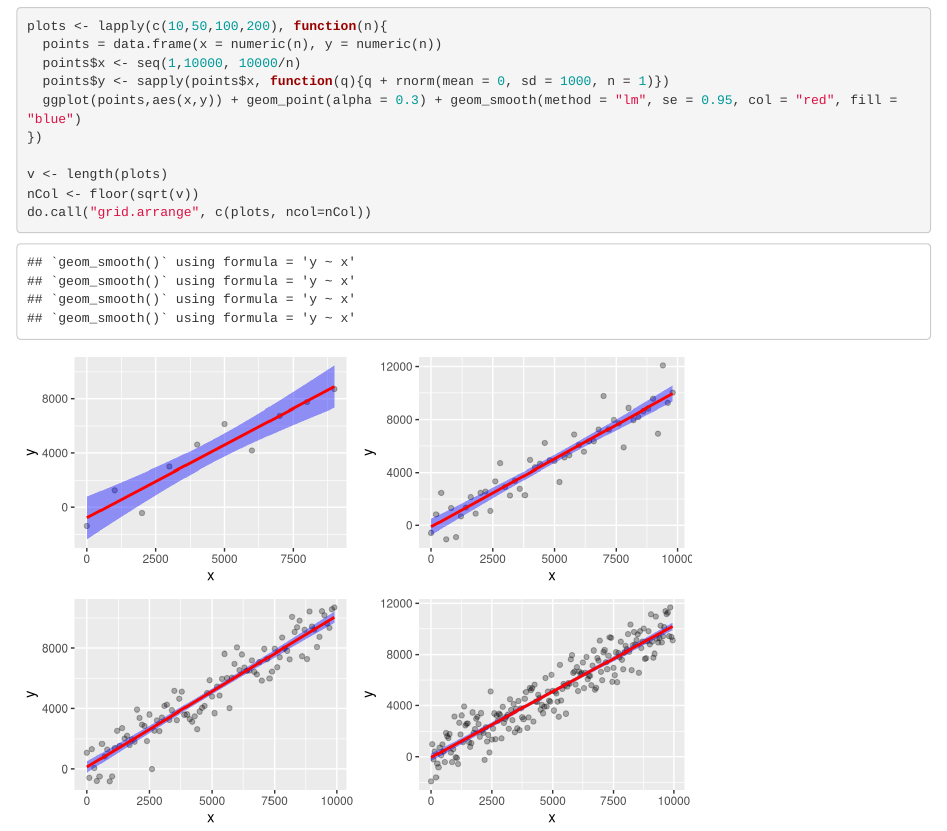
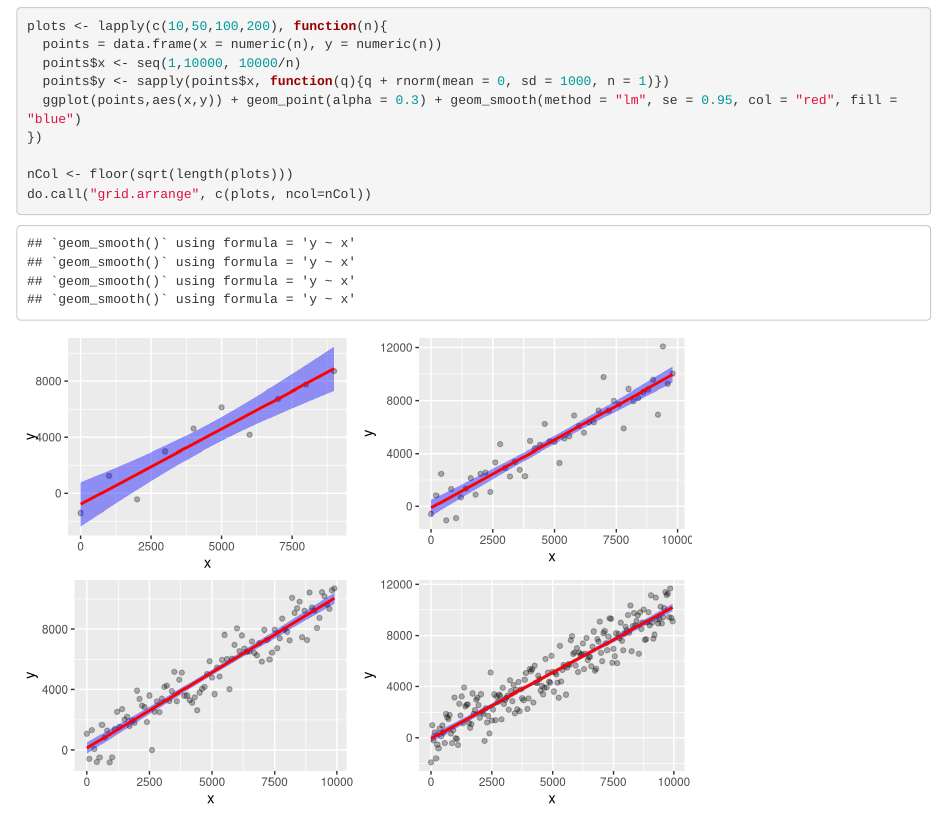
Before and after one commit to marcishak/econ3203butinR, an R Markdown document (pset2/pset2.Rmd): the page in a window 1100 px wide, from 4020 px down. Rendered offline with R 4.5, knitr and Pandoc, with nearby package versions; code that draws random numbers runs with fixed seeds of ours; some code elsewhere in the file could not run offline.

Commit message:
changed for loop to lapply :)

````diff
--- a/pset2/pset2.Rmd
+++ b/pset2/pset2.Rmd
@@ -173,8 +173,7 @@ plots <- lapply(c(10,50,100,200), function(n){
   ggplot(points,aes(x,y)) + geom_point(alpha = 0.3) + geom_smooth(method = "lm", se = 0.95, col = "red", fill = "blue")
 })
 
-v <- length(plots)
-nCol <- floor(sqrt(v))
+nCol <- floor(sqrt(length(plots)))
 do.call("grid.arrange", c(plots, ncol=nCol))
 
 ```
````
Also changed, not shown: pset2/pset2.nb.html.
